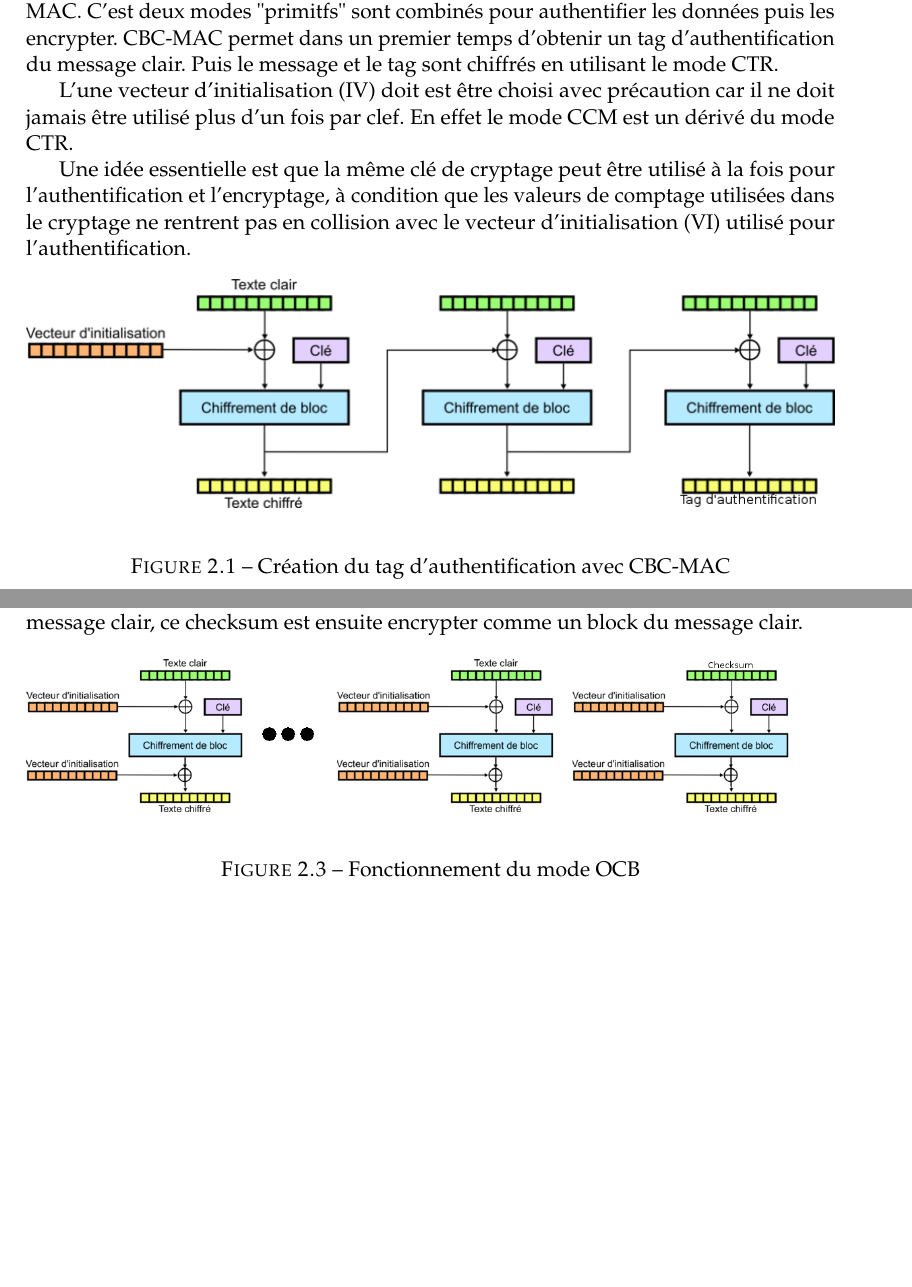
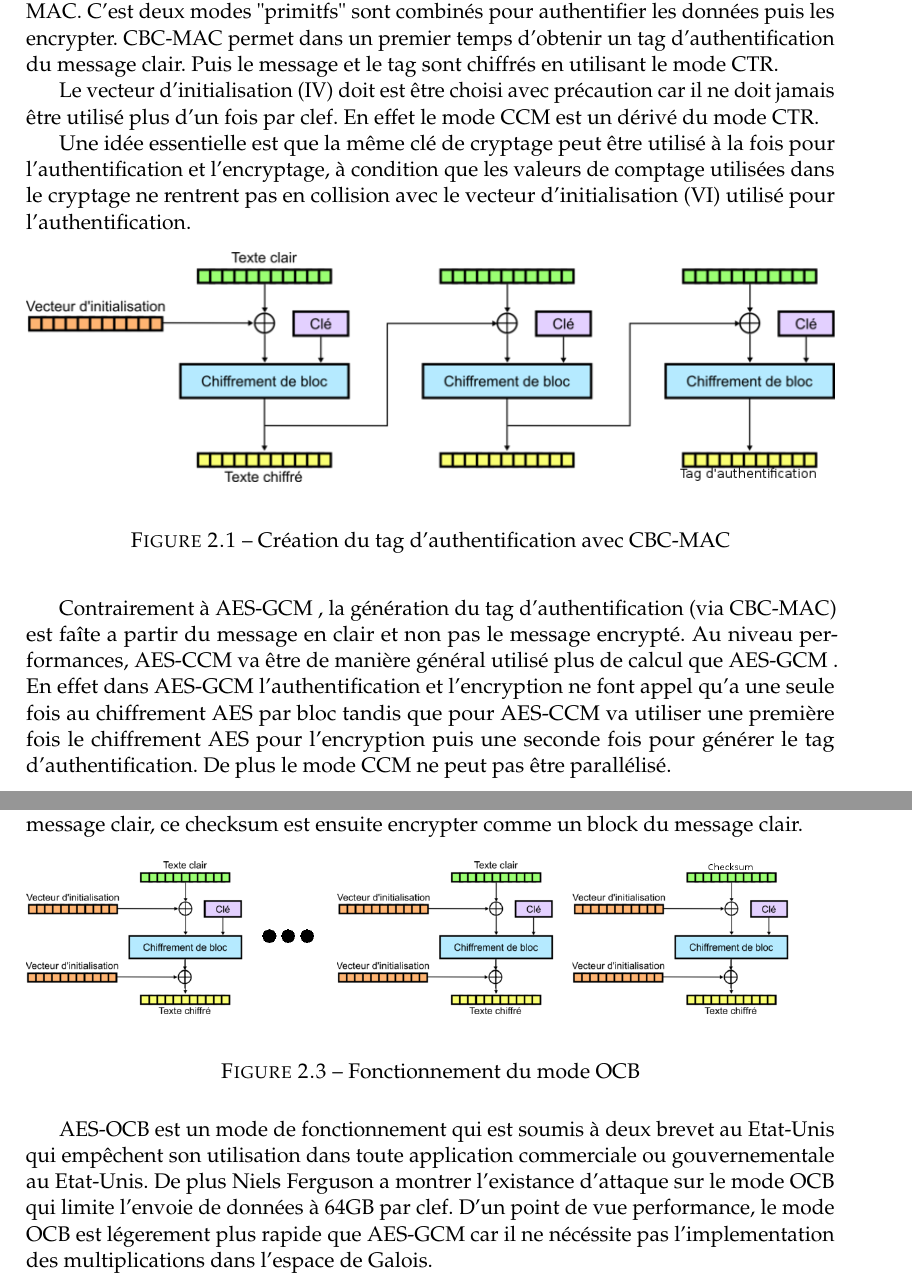
Before and after one commit to mic-rigaud/aes-gcm, a LaTeX book (rapport/rapport_de_base.tex, which reads rapport/Partie3.tex): two parts of pages 10 and 11 of 21, joined at a grey line, cut so that both start at the same text, the shorter picture padded with empty space. Compiled offline with pdfLaTeX.

Commit message:
Ajout de comparaisons ccm ocb gcm

```diff
--- a/rapport/Partie3.tex
+++ b/rapport/Partie3.tex
@@ -10,7 +10,7 @@ Comme son nom le suggère le mode CCM combine le mode CTR et le mode CBC-MAC. C'
 
 
 
-L'une vecteur d'initialisation (IV) doit est être choisi avec précaution car il ne doit jamais être utilisé plus d'un fois par clef. En effet le mode CCM est un dérivé du mode CTR.
+Le vecteur d'initialisation (IV) doit est être choisi avec précaution car il ne doit jamais être utilisé plus d'un fois par clef. En effet le mode CCM est un dérivé du mode CTR.
 
 
 
@@ -31,6 +31,10 @@ Une idée essentielle est que la même clé de cryptage peut être utilisé à l
   \label{Chiffrement du tag et du message avec CTR}
 \end{figure}
 
+
+Contrairement à \aes, la génération du tag d'authentification (via CBC-MAC) est faîte a partir du message en clair et non pas le message encrypté. Au niveau performances, AES-CCM va être de manière général utilisé plus de calcul que \aes. En effet dans \aes l'authentification et l'encryption ne font appel qu'a une seule fois au chiffrement AES par bloc tandis que pour AES-CCM va utiliser une première fois le chiffrement AES pour l'encryption puis une seconde fois pour générer le tag d'authentification. De plus le mode CCM ne peut pas être parallélisé.
+
+
 \newpage
 
 
@@ -44,6 +48,8 @@ Le mode OCB est lui aussi conçu pour fournir à la fois l'authentification et l
   \label{Fonctionnement du mode OCB}
 \end{figure}
 
+AES-OCB est un mode de fonctionnement qui est soumis à deux brevet au Etat-Unis qui empêchent son utilisation dans toute application commerciale ou gouvernementale au Etat-Unis.
+De plus Niels Ferguson a montrer l'existance d'attaque sur le mode OCB qui limite l'envoie de données à 64GB par clef. D'un point de vue performance, le mode OCB est légerement plus rapide que \aes car il ne nécéssite pas l'implementation des multiplications dans l'espace de Galois.
 
 
 %%% Local Variables:
```
Also changed, not shown: rapport/rapport_de_base.pdf.
